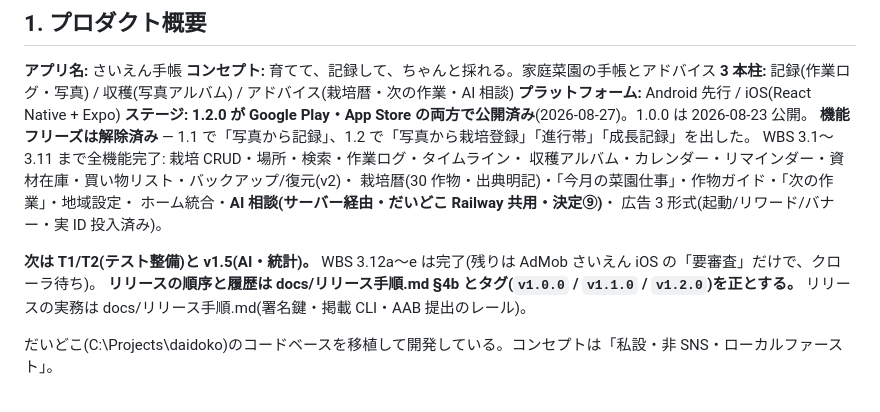
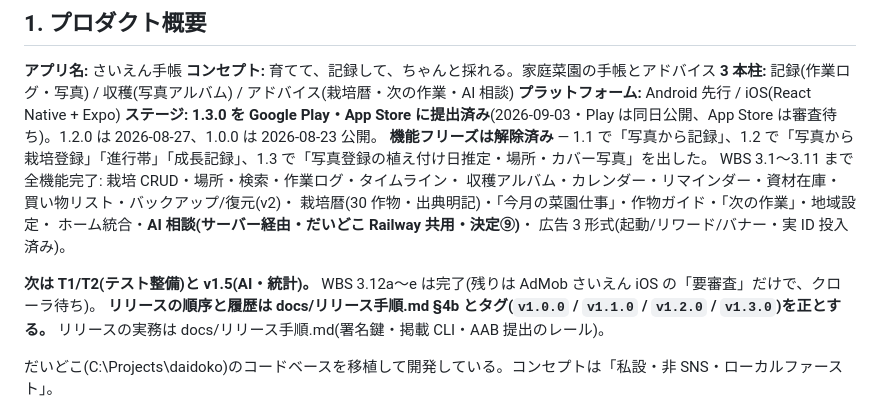
Before and after one commit to keisato848/saien-techo, a Markdown page: CLAUDE.md, the part around the change. Drawn GitHub-style.

Commit message:
docs(release): 1.3.0 の提出を CLAUDE.md に反映し、install -r 後の強制終了を手順に足す (#179)
- CLAUDE.md §1: ステージを 1.3.0 提出済み（Play 同日公開・App Store 審査待ち）に。
  タグ一覧に v1.3.0 を追加
- release-verify §3: `install -r` でピッカーの結果待ちを抱えたまま入れ替えると
  新プロセスで写真選択が即失敗する（1.3.0 実機確認で遭遇）。force-stop を手順化

Issue: なし（リリース後の記録）

Co-authored-by: Claude Fable 5 <noreply@anthropic.com>

```diff
--- a/CLAUDE.md
+++ b/CLAUDE.md
@@ -10,8 +10,8 @@
 **コンセプト:** 育てて、記録して、ちゃんと採れる。家庭菜園の手帳とアドバイス
 **3 本柱:** 記録(作業ログ・写真) / 収穫(写真アルバム) / アドバイス(栽培暦・次の作業・AI 相談)
 **プラットフォーム:** Android 先行 / iOS(React Native + Expo)
-**ステージ:** **1.2.0 が Google Play・App Store の両方で公開済み**(2026-08-27)。1.0.0 は 2026-08-23 公開。
-**機能フリーズは解除済み** — 1.1 で「写真から記録」、1.2 で「写真から栽培登録」「進行帯」「成長記録」を出した。
+**ステージ:** **1.3.0 を Google Play・App Store に提出済み**(2026-09-03・Play は同日公開、App Store は審査待ち)。1.2.0 は 2026-08-27、1.0.0 は 2026-08-23 公開。
+**機能フリーズは解除済み** — 1.1 で「写真から記録」、1.2 で「写真から栽培登録」「進行帯」「成長記録」、1.3 で「写真登録の植え付け日推定・場所・カバー写真」を出した。
 WBS 3.1〜3.11 まで全機能完了: 栽培 CRUD・場所・検索・作業ログ・タイムライン・
 収穫アルバム・カレンダー・リマインダー・資材在庫・買い物リスト・バックアップ/復元(v2)・
 栽培暦(30 作物・出典明記)・「今月の菜園仕事」・作物ガイド・「次の作業」・地域設定・
@@ -19,7 +19,7 @@ WBS 3.1〜3.11 まで全機能完了: 栽培 CRUD・場所・検索・作業ロ
 広告 3 形式(起動/リワード/バナー・実 ID 投入済み)。
 
 **次は T1/T2(テスト整備)と v1.5(AI・統計)。** WBS 3.12a〜e は完了(残りは AdMob さいえん iOS の「要審査」だけで、クローラ待ち)。
-**リリースの順序と履歴は docs/リリース手順.md §4b とタグ(`v1.0.0` / `v1.1.0` / `v1.2.0`)を正とする。**
+**リリースの順序と履歴は docs/リリース手順.md §4b とタグ(`v1.0.0` / `v1.1.0` / `v1.2.0` / `v1.3.0`)を正とする。**
 リリースの実務は docs/リリース手順.md(署名鍵・掲載 CLI・AAB 提出のレール)。
 
 だいどこ(C:\Projects\daidoko)のコードベースを移植して開発している。コンセプトは「私設・非 SNS・ローカルファースト」。
```
Also changed, not shown: 1 other file.
